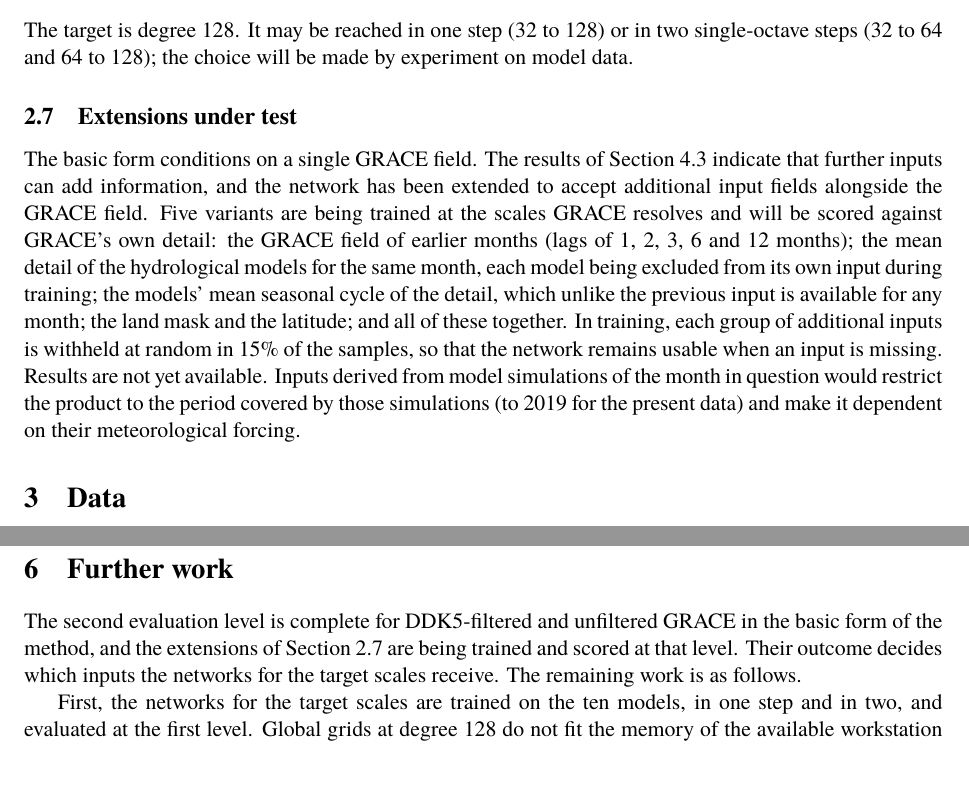
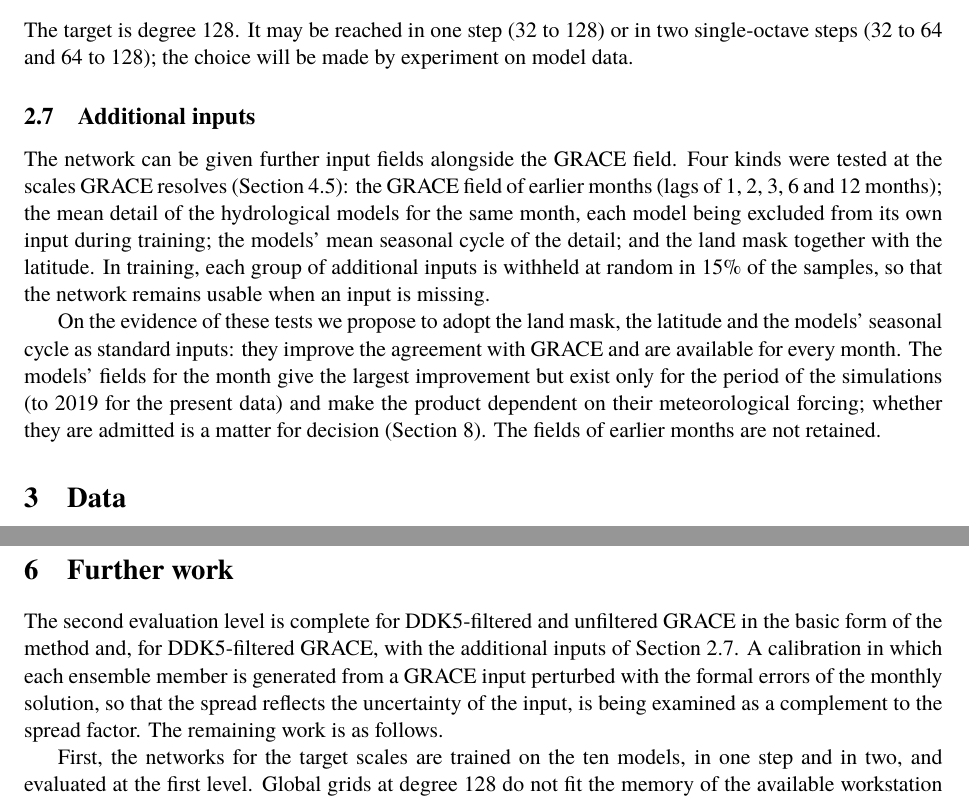
Before and after one commit to hogib/GRACE_diffusion, a LaTeX paper (reports/proposal/proposal.tex): two parts of pages 3 and 7 of 8 before the commit and two parts of pages 3 and 8 of 9 after it, joined at a grey line, cut so that both start at the same text, the shorter picture padded with empty space. The pictures show the PDF file reports/proposal/proposal.pdf that the author committed with the source.

Commit message:
Proposal: results of the additional-input tests, box check and calibration
Co-Authored-By: Claude Fable 5.2 <noreply@anthropic.com>

```diff
--- a/reports/proposal/proposal.tex
+++ b/reports/proposal/proposal.tex
@@ -166,19 +168,21 @@ stated as such.
 The target is degree 128. It may be reached in one step (32 to 128) or in two single-octave
 steps (32 to 64 and 64 to 128); the choice will be made by experiment on model data.
 
-\subsection{Extensions under test}\label{sec:ext}
-The basic form conditions on a single GRACE field. The results of Section~\ref{sec:month}
-indicate that further inputs can add information, and the network has been extended to accept
-additional input fields alongside the GRACE field. Five variants are being trained at the
-scales GRACE resolves and will be scored against GRACE's own detail: the GRACE field of earlier
+\subsection{Additional inputs}\label{sec:ext}
+The network can be given further input fields alongside the GRACE field. Four kinds were
+tested at the scales GRACE resolves (Section~\ref{sec:extres}): the GRACE field of earlier
 months (lags of 1, 2, 3, 6 and 12 months); the mean detail of the hydrological models for the
 same month, each model being excluded from its own input during training; the models' mean
-seasonal cycle of the detail, which unlike the previous input is available for any month; the
-land mask and the latitude; and all of these together. In training, each group of additional
-inputs is withheld at random in 15\% of the samples, so that the network remains usable when
-an input is missing. Results are not yet available. Inputs derived from model simulations of
-the month in question would restrict the product to the period covered by those simulations
-(to 2019 for the present data) and make it dependent on their meteorological forcing.
+seasonal cycle of the detail; and the land mask together with the latitude. In training, each
+group of additional inputs is withheld at random in 15\% of the samples, so that the network
+remains usable when an input is missing.
+
+On the evidence of these tests we propose to adopt the land mask, the latitude and the models'
+seasonal cycle as standard inputs: they improve the agreement with GRACE and are available for
+every month. The models' fields for the month give the largest improvement but exist only for
+the period of the simulations (to 2019 for the present data) and make the product dependent on
+their meteorological forcing; whether they are admitted is a matter for decision
+(Section~\ref{sec:decide}). The fields of earlier months are not retained.
 
 \section{Data}
 
@@ -391,3 +394,5 @@ detail and for single ensemble members of the model-trained network.}
   \bottomrule
 \end{tabular}
 \end{table}
+
+\subsection{Additional inputs}\label{sec:extres}
@@ -393,0 +402,4 @@ detail and for single ensemble members of the model-trained network.}
+the models' fields for the month is empty there.
+
+\begin{table}[ht]
+\centering\small
@@ -393,0 +409,25 @@ detail and for single ensemble members of the model-trained network.}
+\label{tab:ext}
+\begin{tabular}{lrcrc}
+  \toprule
+  & \multicolumn{2}{c}{degrees 8 to 16} & \multicolumn{2}{c}{degrees 16 to 32} \\
+  \cmidrule(lr){2-3}\cmidrule(lr){4-5}
+  additional input & CRPS & difference & CRPS & difference \\
+  \midrule
+  none & 18.5 & & 33.2 & \\
+  earlier months & 18.8 & $+0.3\ [-0.4, +0.5]$ & 33.2 & $\phantom{+}0.0\ [-0.4, +0.5]$ \\
+  models' fields for the month & 15.6 & $-3.0\ [-3.4, -2.7]$ & 31.8 & $-1.4\ [-2.2, -1.1]$ \\
+  models' seasonal cycle & 17.8 & $-0.7\ [-1.3, -0.4]$ & 32.7 & $-0.6\ [-1.0, -0.4]$ \\
+  land mask and latitude & 16.8 & $-1.7\ [-2.3, -1.6]$ & 31.2 & $-2.0\ [-2.6, -1.4]$ \\
+  all & 15.4 & $-3.1\ [-3.8, -2.8]$ & 31.1 & $-2.1\ [-2.8, -2.0]$ \\
+  \midrule
+  none & 22.6 & & 29.8 & \\
+  earlier months & 22.0 & $-0.6\ [-1.2, +0.1]$ & 29.6 & $-0.2\ [-0.6, +0.1]$ \\
+  models' seasonal cycle & 21.0 & $-1.6\ [-2.2, -1.0]$ & 28.6 & $-1.2\ [-1.6, -0.8]$ \\
+  land mask and latitude & 18.8 & $-3.8\ [-4.3, -3.4]$ & 28.4 & $-1.4\ [-1.9, -1.1]$ \\
+  all (monthly model fields absent) & 19.6 & $-3.0\ [-3.3, -2.6]$ & 27.3 & $-2.5\ [-2.9, -2.1]$ \\
+  \bottomrule
+\end{tabular}
+\end{table}
+
+The GRACE fields of earlier months give no measurable improvement in either period. The
+models' fields for the month give the largest improvement where they exist, exceeding at
@@ -436,9 +500,11 @@ to a stated degree.
 \section{Further work}\label{sec:plan}
 
 The second evaluation level is complete for DDK5-filtered and unfiltered GRACE in the basic
-form of the method, and the extensions of Section~\ref{sec:ext} are being trained and scored
-at that level. Their outcome decides which inputs the networks for the target scales receive.
-The remaining work is as follows.
+form of the method and, for DDK5-filtered GRACE, with the additional inputs of
+Section~\ref{sec:ext}. A calibration in which each ensemble member is generated from a GRACE
+input perturbed with the formal errors of the monthly solution, so that the spread reflects
+the uncertainty of the input, is being examined as a complement to the spread factor. The
+remaining work is as follows.
 
 First, the networks for the target scales are trained on the ten models, in one step and in
 two, and evaluated at the first level. Global grids at degree 128 do not fit the memory of the
@@ -498,9 +567,10 @@ with GLWS2.0 cannot establish correctness.
     models with GSWP3-W5E5).
   \item The GRACE product and filter used as input: ITSG with DDK5 filtering, or unfiltered.
   \item The target resolution: degree 128 (about 160\,km), or finer at a later stage.
-  \item Whether inputs other than GRACE are acceptable, in particular hydrological-model
-    fields for the month in question, which improve the agreement with GRACE at the scales
-    tested but tie the product to the period and the forcing of the simulations.
+  \item Whether inputs other than GRACE are acceptable: static fields and the models' seasonal
+    cycle, which we propose to adopt, and hydrological-model fields for the month in question,
+    which give the largest improvement at the scales tested but tie the product to the period
+    and the forcing of the simulations.
   \item Whether the limited claim formulated at the end of Section~\ref{sec:eval} is an
     acceptable aim for the work.
 \end{enumerate}
```
Also changed, not shown: reports/proposal/proposal.pdf, reports/proposal/proposal.tex (48 more changed lines).
